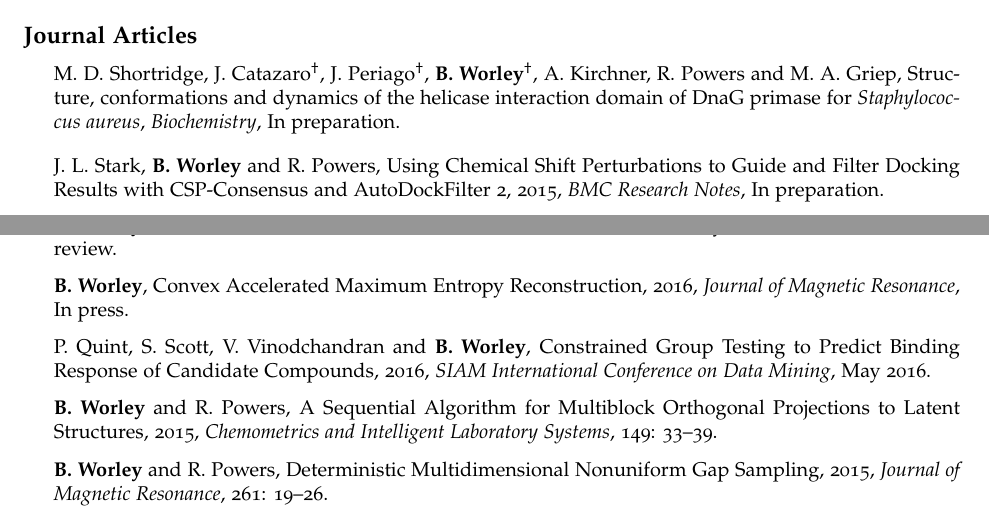
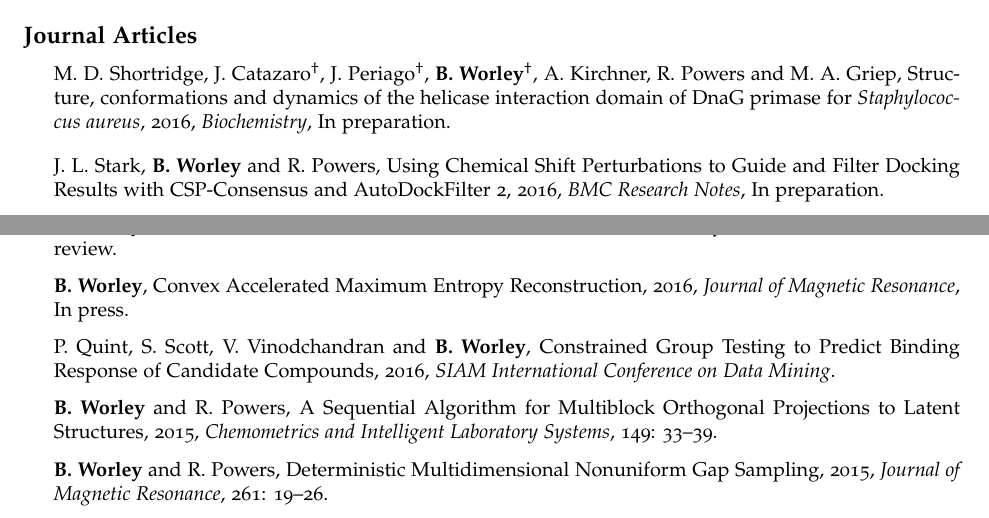
Before and after one commit to geekysuavo/vita, a LaTeX document (bworley.tex): two parts of pages 2 and 3 of 3, joined at a grey line, cut so that both start at the same text. Compiled offline with pdfLaTeX.

Commit message:
fixed dates on in-prep pubs

```diff
--- a/bworley.tex
+++ b/bworley.tex
@@ -225,14 +225,14 @@
 \item M. D. Shortridge, J. Catazaro$^\dagger$, J. Periago$^\dagger$,
  \textbf{B. Worley}$^\dagger$, A. Kirchner, R. Powers and M. A. Griep,
  Structure, conformations and dynamics of the helicase interaction
- domain of DnaG primase for {\it Staphylococcus aureus},
+ domain of DnaG primase for {\it Staphylococcus aureus}, 2016,
  {\it Biochemistry}, In preparation.
 \end{itemize}
 
 \begin{itemize}
 \item J. L. Stark, \textbf{B. Worley} and R. Powers,
  Using Chemical Shift Perturbations to Guide and Filter Docking Results
- with CSP-Consensus and AutoDockFilter 2, 2015,
+ with CSP-Consensus and AutoDockFilter 2, 2016,
  {\it BMC Research Notes}, In preparation.
 \end{itemize}
 
@@ -258,7 +258,7 @@
 \item P. Quint, S. Scott, V. Vinodchandran and \textbf{B. Worley},
  Constrained Group Testing to Predict Binding
  Response of Candidate Compounds, 2016,
- {\it SIAM International Conference on Data Mining}, May 2016.
+ {\it SIAM International Conference on Data Mining}.
 \end{itemize}
 
 \begin{itemize}
```
Also changed, not shown: bworley.tex (2 more changed lines).
